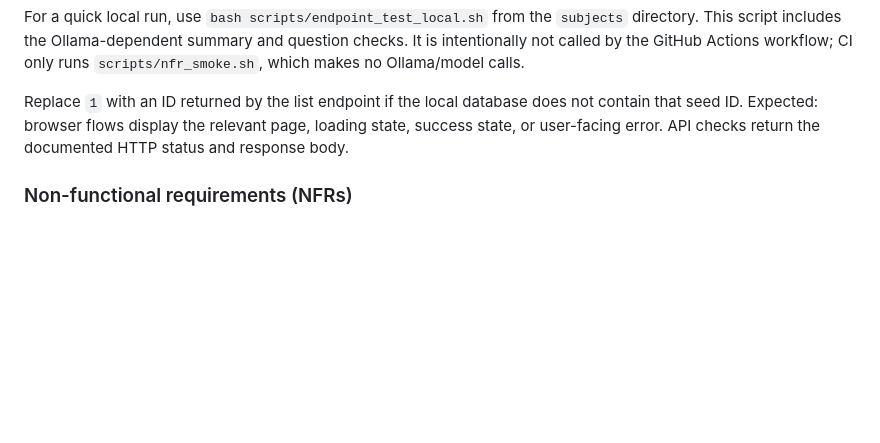
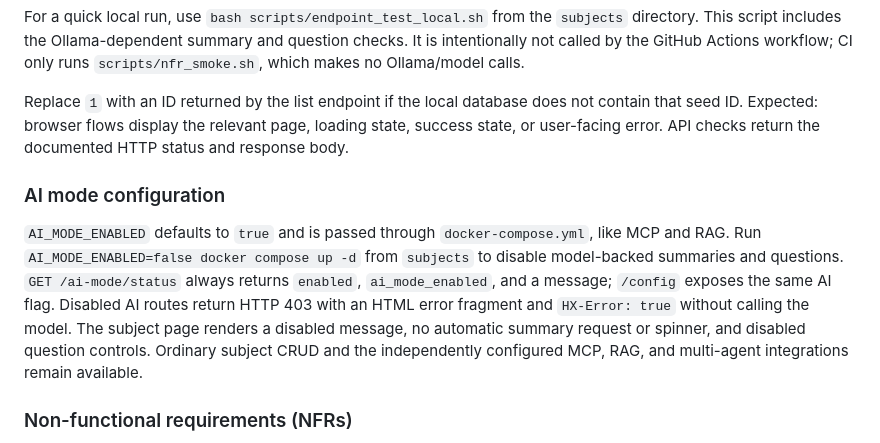
Before and after one commit to replicantStarr-org/Learning-Management-System, a Markdown page: subjects/design.md, the part around the change. Drawn GitHub-style; blank space fills up the shorter version.

Commit message:
update subjects design to include AI mode

```diff
--- a/subjects/design.md
+++ b/subjects/design.md
@@ -49,6 +49,17 @@ For a quick local run, use `bash scripts/endpoint_test_local.sh` from the `subje
 
 Replace `1` with an ID returned by the list endpoint if the local database does not contain that seed ID. Expected: browser flows display the relevant page, loading state, success state, or user-facing error. API checks return the documented HTTP status and response body.
 
+### AI mode configuration
+
+`AI_MODE_ENABLED` defaults to `true` and is passed through `docker-compose.yml`, like
+MCP and RAG. Run `AI_MODE_ENABLED=false docker compose up -d` from `subjects` to
+disable model-backed summaries and questions. `GET /ai-mode/status` always returns
+`enabled`, `ai_mode_enabled`, and a message; `/config` exposes the same AI flag.
+Disabled AI routes return HTTP 403 with an HTML error fragment and `HX-Error: true`
+without calling the model. The subject page renders a disabled message, no automatic
+summary request or spinner, and disabled question controls. Ordinary subject CRUD
+and the independently configured MCP, RAG, and multi-agent integrations remain available.
+
 ### Non-functional requirements (NFRs)
 
 The following requirements apply to the running subject frontend/backend/database compose. Unless stated otherwise, performance tests should be run after the containers have started and a warm-up request has completed.
```
